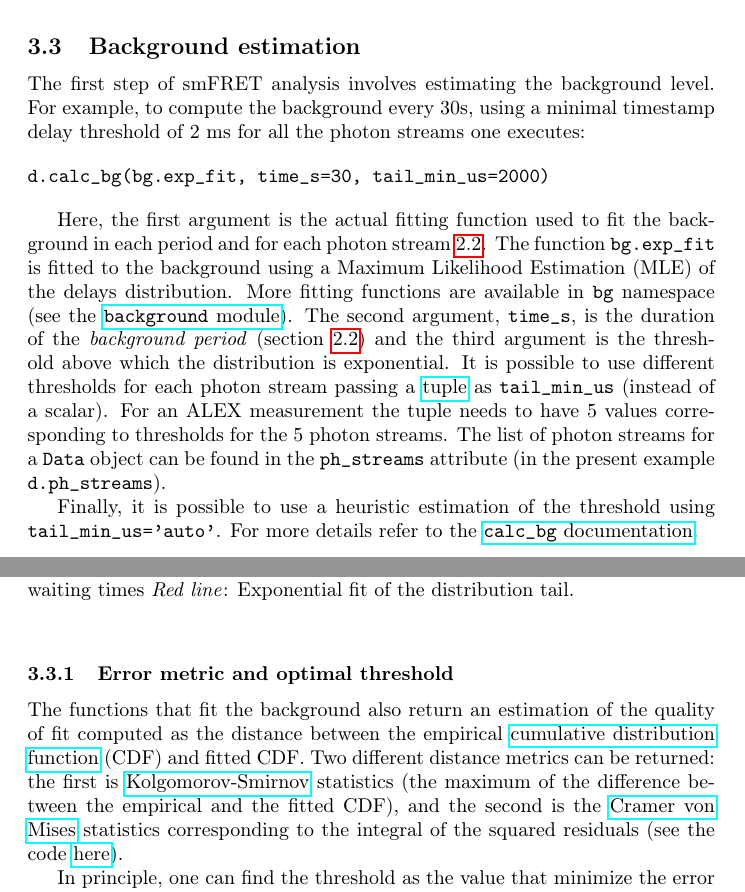
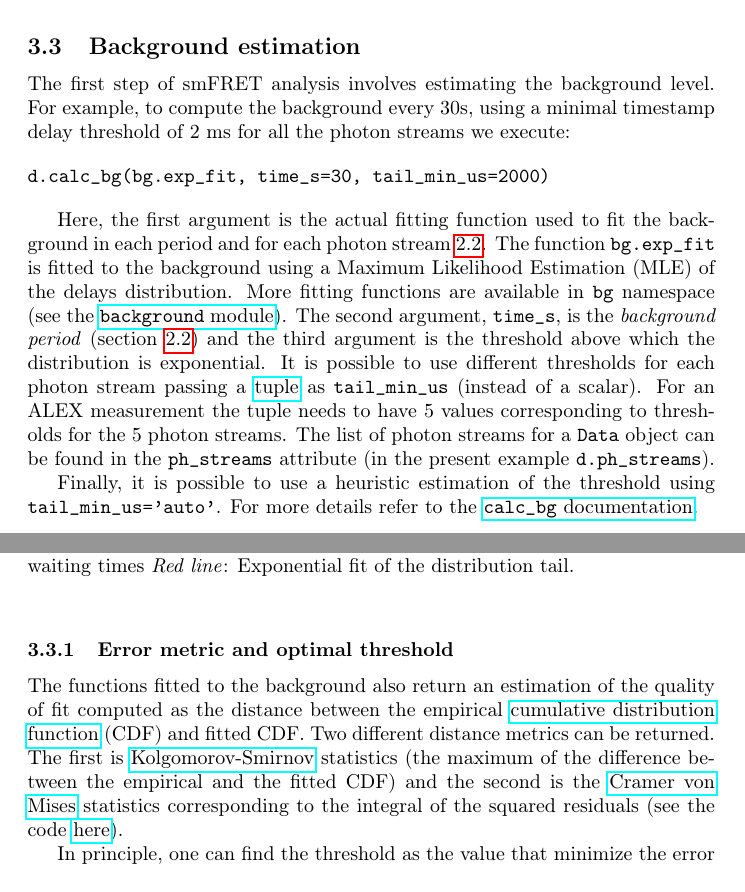
Before and after one commit to tritemio/fretbursts_paper, a LaTeX paper (main.tex, which reads background-estimation.tex): two parts of pages 8 and 9 of 15, joined at a grey line, cut so that both start at the same text. Compiled offline with pdfLaTeX.

Commit message:
edited background-estimation.tex

```diff
--- a/background-estimation.tex
+++ b/background-estimation.tex
@@ -3,7 +3,7 @@
 
 The first step of smFRET analysis involves estimating the background level.
 For example, to compute the background every 30s, using a minimal timestamp
-delay threshold of 2~ms for all the photon streams one executes:
+delay threshold of 2 ms for all the photon streams we execute:
 
 \begin{verbatim}
 d.calc_bg(bg.exp_fit, time_s=30, tail_min_us=2000)
@@ -16,9 +16,9 @@ background in each period and for each photon stream~\ref{sec:bg_intro}. The fun
 \verb|bg| namespace (see the
 \href{http://fretbursts.readthedocs.org/en/latest/background.html}
 {\texttt{background} module}). The second argument, \verb|time_s|, is the
-duration of the \textit{background period} (section~\ref{sec:bg_intro}) and
-the third argument is the threshold above which the distribution is
-exponential. It is possible to use different thresholds
+\textit{background period} (section~\ref{sec:bg_intro}) and the third argument
+is the threshold above which the distribution is exponential.
+It is possible to use different thresholds
 for each photon stream passing a
 \href{https://docs.python.org/2/tutorial/datastructures.html#tuples-and-sequences}{tuple}
 as \verb|tail_min_us| (instead of a scalar).
@@ -33,18 +33,18 @@ Finally, it is possible to use a heuristic estimation of the threshold using
 
 \subsubsection{Error metric and optimal threshold}
 
-The functions that fit the background also return an estimation of the
+The functions fitted to the background also return an estimation of the
 quality of fit computed as the distance between the empirical
 \href{http://en.wikipedia.org/wiki/Cumulative\_distribution\_function}{cumulative distribution function}
-(CDF) and fitted CDF. Two different distance metrics can be returned:
-the first is
+(CDF) and fitted CDF. Two different distance metrics can be returned.
+The first is
 \href{http://en.wikipedia.org/wiki/Kolmogorov\%E2\%80\%93Smirnov\_test}{Kolgomorov-Smirnov}
 statistics (the maximum of the difference between the empirical and the
-fitted CDF), and the second is the
+fitted CDF) and the second is the
 \href{http://en.wikipedia.org/wiki/Cram\%C3\%A9r\%E2\%80\%93von\_Mises\_criterion}{Cramer von Mises}
 statistics corresponding to the integral of the squared residuals
 (see the code
-\href{https://github.com/tritemio/FRETBursts/blob/master/fretbursts/background.py#L40}{here}).
+\href{https://github.com/tritemio/FRETBursts/blob/master/fretbursts/background.py#L41}{here}).
 
 In principle, one can find the threshold as the value that minimize
 the error metric. This approach is implemented by the function
```
